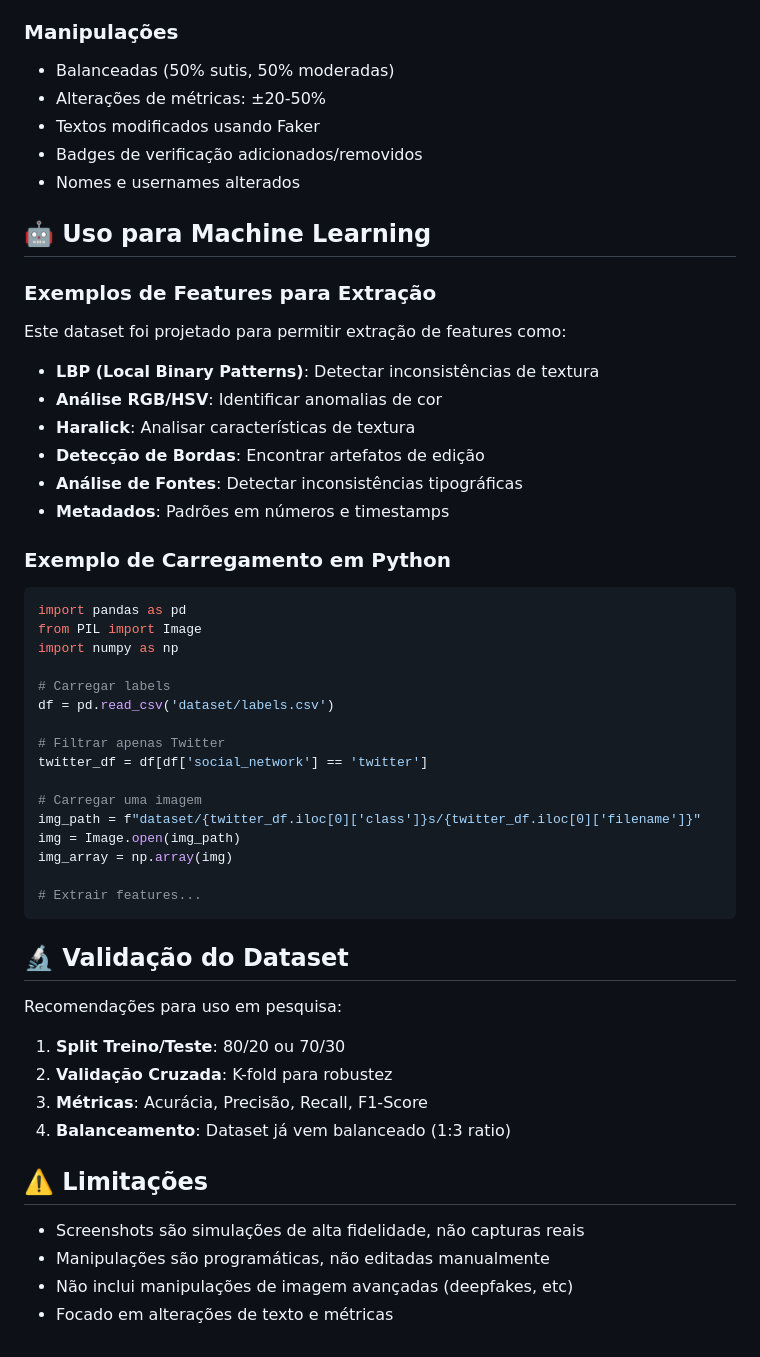
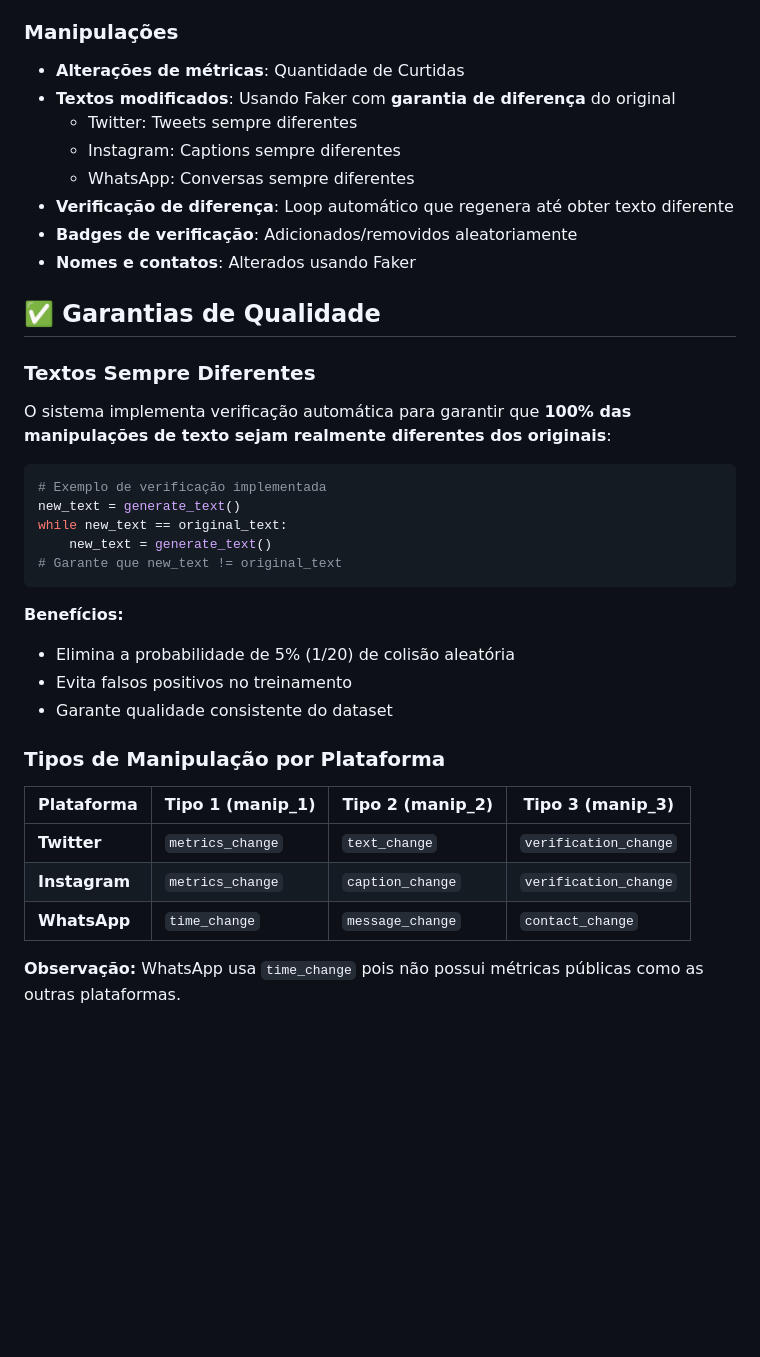
Before and after one commit to andregustavoxs/capturas-de-tela, a Markdown page: README.md, the part around one of its changes. GitHub-like rendering; blank space fills up the shorter version.

Commit message:
alteração README.md

````diff
--- a/README.md
+++ b/README.md
@@ -168,58 +176,40 @@ MANIPULATIONS_PER_POST = 3
 - Formato PNG para preservar qualidade
 
 ### Manipulações
-- Balanceadas (50% sutis, 50% moderadas)
-- Alterações de métricas: ±20-50%
-- Textos modificados usando Faker
-- Badges de verificação adicionados/removidos
-- Nomes e usernames alterados
+- **Alterações de métricas**: Quantidade de Curtidas
+- **Textos modificados**: Usando Faker com **garantia de diferença** do original
+  - Twitter: Tweets sempre diferentes
+  - Instagram: Captions sempre diferentes
+  - WhatsApp: Conversas sempre diferentes
+- **Verificação de diferença**: Loop automático que regenera até obter texto diferente
+- **Badges de verificação**: Adicionados/removidos aleatoriamente
+- **Nomes e contatos**: Alterados usando Faker
 
-## 🤖 Uso para Machine Learning
+## ✅ Garantias de Qualidade
 
-### Exemplos de Features para Extração
+### Textos Sempre Diferentes
 
-Este dataset foi projetado para permitir extração de features como:
-
-- **LBP (Local Binary Patterns)**: Detectar inconsistências de textura
-- **Análise RGB/HSV**: Identificar anomalias de cor
-- **Haralick**: Analisar características de textura
-- **Detecção de Bordas**: Encontrar artefatos de edição
-- **Análise de Fontes**: Detectar inconsistências tipográficas
-- **Metadados**: Padrões em números e timestamps
-
-### Exemplo de Carregamento em Python
+O sistema implementa verificação automática para garantir que **100% das manipulações de texto sejam realmente diferentes dos originais**:
 
 ```python
-import pandas as pd
-from PIL import Image
-import numpy as np
-
-# Carregar labels
-df = pd.read_csv('dataset/labels.csv')
-
-# Filtrar apenas Twitter
-twitter_df = df[df['social_network'] == 'twitter']
-
-# Carregar uma imagem
-img_path = f"dataset/{twitter_df.iloc[0]['class']}s/{twitter_df.iloc[0]['filename']}"
-img = Image.open(img_path)
-img_array = np.array(img)
-
-# Extrair features...
+# Exemplo de verificação implementada
+new_text = generate_text()
+while new_text == original_text:
+    new_text = generate_text()
+# Garante que new_text != original_text
 ```
 
-## 🔬 Validação do Dataset
+**Benefícios:**
+- Elimina a probabilidade de 5% (1/20) de colisão aleatória
+- Evita falsos positivos no treinamento
+- Garante qualidade consistente do dataset
 
-Recomendações para uso em pesquisa:
+### Tipos de Manipulação por Plataforma
 
-1. **Split Treino/Teste**: 80/20 ou 70/30
-2. **Validação Cruzada**: K-fold para robustez
-3. **Métricas**: Acurácia, Precisão, Recall, F1-Score
-4. **Balanceamento**: Dataset já vem balanceado (1:3 ratio)
+| Plataforma | Tipo 1 (manip_1) | Tipo 2 (manip_2) | Tipo 3 (manip_3) |
+|------------|------------------|------------------|------------------|
+| **Twitter** | `metrics_change` | `text_change` | `verification_change` |
+| **Instagram** | `metrics_change` | `caption_change` | `verification_change` |
+| **WhatsApp** | `time_change` | `message_change` | `contact_change` |
 
-## ⚠️ Limitações
-
-- Screenshots são simulações de alta fidelidade, não capturas reais
-- Manipulações são programáticas, não editadas manualmente
-- Não inclui manipulações de imagem avançadas (deepfakes, etc)
-- Focado em alterações de texto e métricas
+**Observação:** WhatsApp usa `time_change` pois não possui métricas públicas como as outras plataformas.
````
Also changed, not shown: other parts of README.md (+35 -27 lines).
